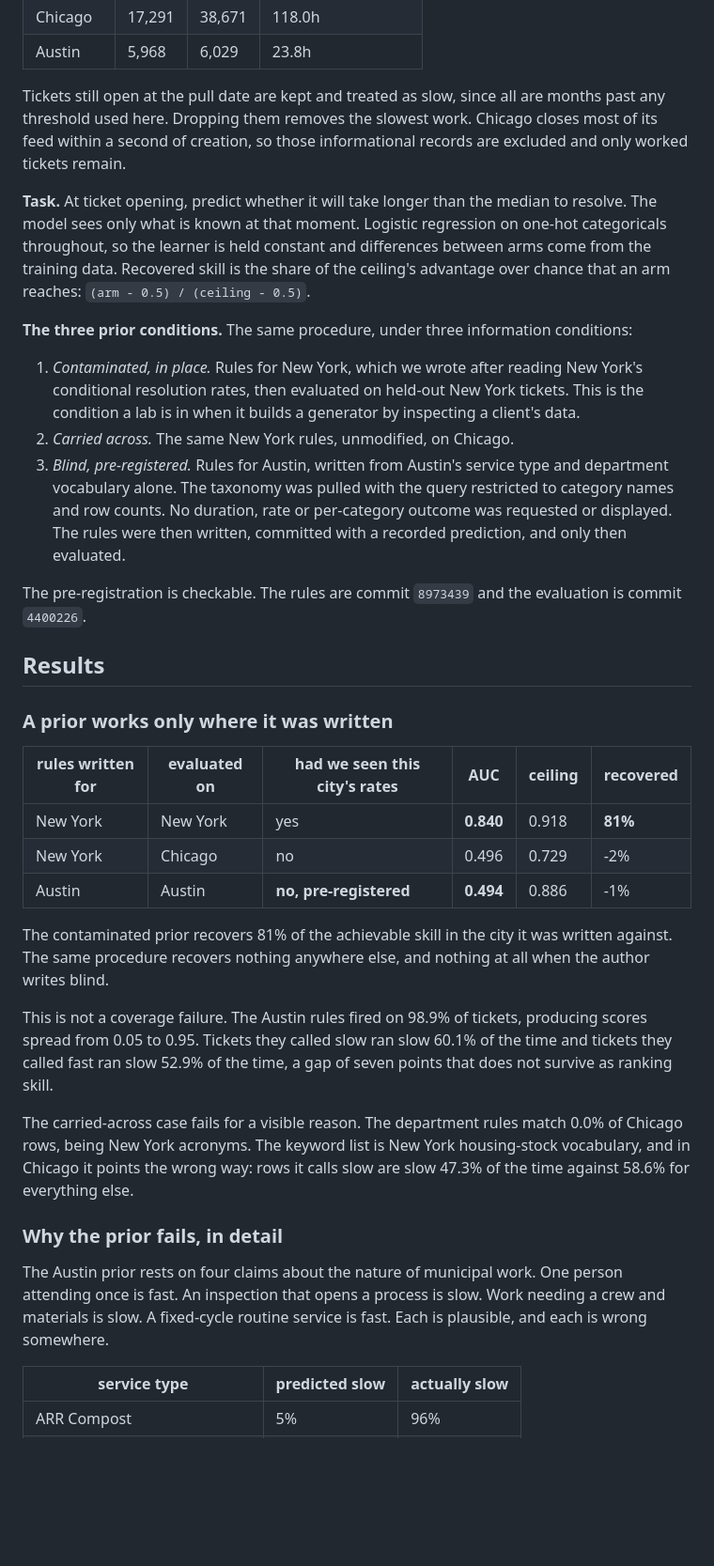
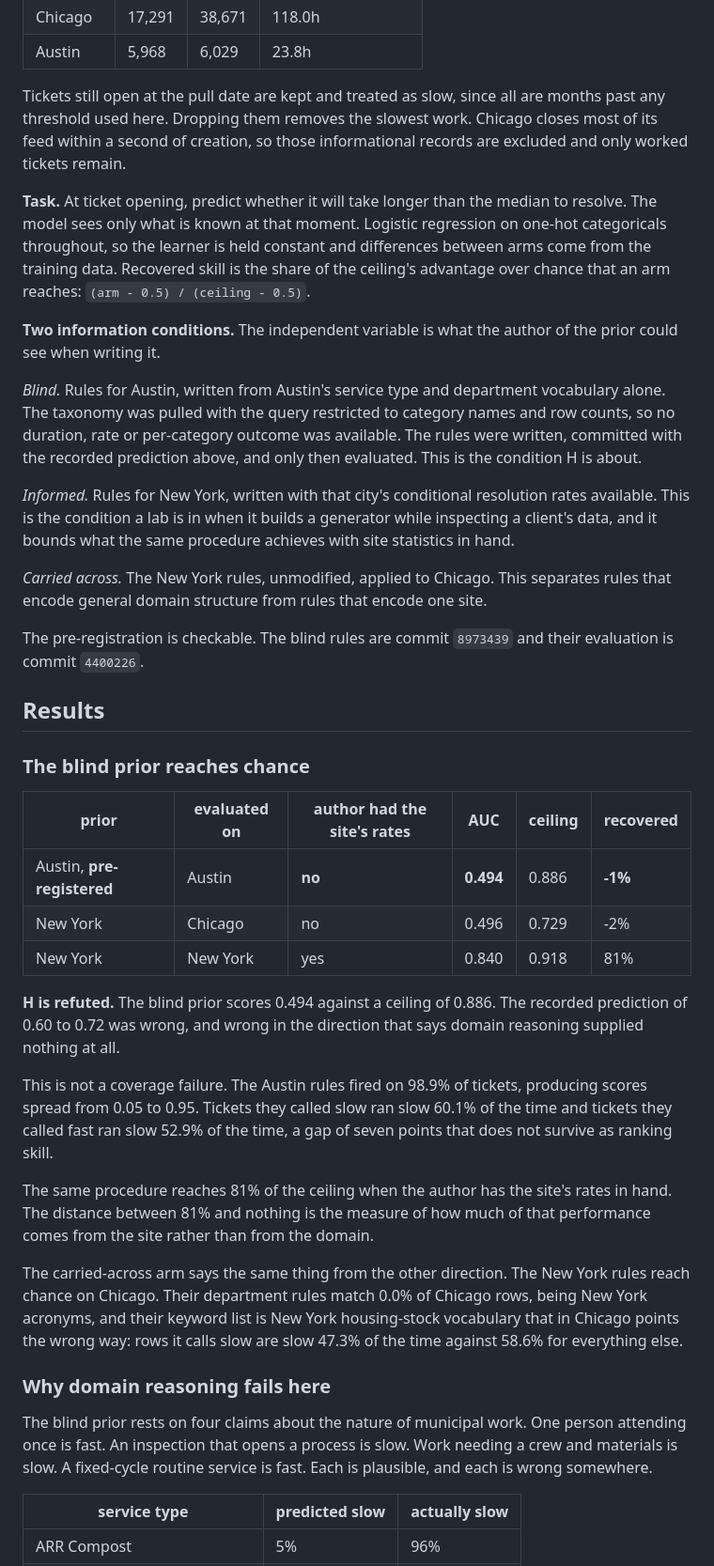
Before and after one commit to songwae2000/real-vs-generated, a Markdown page: paper/paper.md, the part around one of its changes. Shown at 94% size. Drawn GitHub-style; blank space fills up the shorter version.

Commit message:
Reframe the paper draft around the hypothesis test

```diff
--- a/paper/paper.md
+++ b/paper/paper.md
@@ -44,9 +43,9 @@ each city, the weeks of 4 May and 8 June 2026.
 | Chicago | 17,291 | 38,671 | 118.0h |
 | Austin | 5,968 | 6,029 | 23.8h |
 
-Tickets still open at the pull date are kept and treated as slow, since all
-are months past any threshold used here. Dropping them removes the slowest
-work. Chicago closes most of its feed within a second of creation, so those
+Tickets still open at the pull date are kept and treated as slow, since all are
+months past any threshold used here. Dropping them removes the slowest work.
+Chicago closes most of its feed within a second of creation, so those
 informational records are excluded and only worked tickets remain.
 
 **Task.** At ticket opening, predict whether it will take longer than the
@@ -56,53 +55,62 @@ and differences between arms come from the training data. Recovered skill is
 the share of the ceiling's advantage over chance that an arm reaches:
 `(arm - 0.5) / (ceiling - 0.5)`.
 
-**The three prior conditions.** The same procedure, under three information
-conditions:
+**Two information conditions.** The independent variable is what the author of
+the prior could see when writing it.
 
-1. *Contaminated, in place.* Rules for New York, which we wrote after reading
-   New York's conditional resolution rates, then evaluated on held-out New
-   York tickets. This is the condition a lab is in when it builds a generator
-   by inspecting a client's data.
-2. *Carried across.* The same New York rules, unmodified, on Chicago.
-3. *Blind, pre-registered.* Rules for Austin, written from Austin's service
-   type and department vocabulary alone. The taxonomy was pulled with the query
-   restricted to category names and row counts. No duration, rate or
-   per-category outcome was requested or displayed. The rules were then
-   written, committed with a recorded prediction, and only then evaluated.
+*Blind.* Rules for Austin, written from Austin's service type and department
+vocabulary alone. The taxonomy was pulled with the query restricted to category
+names and row counts, so no duration, rate or per-category outcome was
+available. The rules were written, committed with the recorded prediction
+above, and only then evaluated. This is the condition H is about.
 
-The pre-registration is checkable. The rules are commit `8973439` and the
-evaluation is commit `4400226`.
+*Informed.* Rules for New York, written with that city's conditional
+resolution rates available. This is the condition a lab is in when it builds a
+generator while inspecting a client's data, and it bounds what the same
+procedure achieves with site statistics in hand.
+
+*Carried across.* The New York rules, unmodified, applied to Chicago. This
+separates rules that encode general domain structure from rules that encode one
+site.
+
+The pre-registration is checkable. The blind rules are commit `8973439` and
+their evaluation is commit `4400226`.
 
 ## Results
 
-### A prior works only where it was written
+### The blind prior reaches chance
 
-| rules written for | evaluated on | had we seen this city's rates | AUC | ceiling | recovered |
+| prior | evaluated on | author had the site's rates | AUC | ceiling | recovered |
 | --- | --- | --- | --- | --- | --- |
-| New York | New York | yes | **0.840** | 0.918 | **81%** |
+| Austin, **pre-registered** | Austin | **no** | **0.494** | 0.886 | **-1%** |
 | New York | Chicago | no | 0.496 | 0.729 | -2% |
-| Austin | Austin | **no, pre-registered** | **0.494** | 0.886 | -1% |
+| New York | New York | yes | 0.840 | 0.918 | 81% |
 
-The contaminated prior recovers 81% of the achievable skill in the city it was
-written against. The same procedure recovers nothing anywhere else, and
-nothing at all when the author writes blind.
+**H is refuted.** The blind prior scores 0.494 against a ceiling of 0.886. The
+recorded prediction of 0.60 to 0.72 was wrong, and wrong in the direction that
+says domain reasoning supplied nothing at all.
 
 This is not a coverage failure. The Austin rules fired on 98.9% of tickets,
 producing scores spread from 0.05 to 0.95. Tickets they called slow ran slow
 60.1% of the time and tickets they called fast ran slow 52.9% of the time, a
 gap of seven points that does not survive as ranking skill.
 
-The carried-across case fails for a visible reason. The department rules match
-0.0% of Chicago rows, being New York acronyms. The keyword list is New York
-housing-stock vocabulary, and in Chicago it points the wrong way: rows it calls
+The same procedure reaches 81% of the ceiling when the author has the site's
+rates in hand. The distance between 81% and nothing is the measure of how much
+of that performance comes from the site rather than from the domain.
+
+The carried-across arm says the same thing from the other direction. The New
+York rules reach chance on Chicago. Their department rules match 0.0% of
+Chicago rows, being New York acronyms, and their keyword list is New York
+housing-stock vocabulary that in Chicago points the wrong way: rows it calls
 slow are slow 47.3% of the time against 58.6% for everything else.
 
-### Why the prior fails, in detail
+### Why domain reasoning fails here
 
-The Austin prior rests on four claims about the nature of municipal work. One
-person attending once is fast. An inspection that opens a process is slow.
-Work needing a crew and materials is slow. A fixed-cycle routine service is
-fast. Each is plausible, and each is wrong somewhere.
+The blind prior rests on four claims about the nature of municipal work. One
+person attending once is fast. An inspection that opens a process is slow. Work
+needing a crew and materials is slow. A fixed-cycle routine service is fast.
+Each is plausible, and each is wrong somewhere.
 
 | service type | predicted slow | actually slow |
 | --- | --- | --- |
```
Also changed, not shown: other parts of paper/paper.md (+70 -74 lines).
